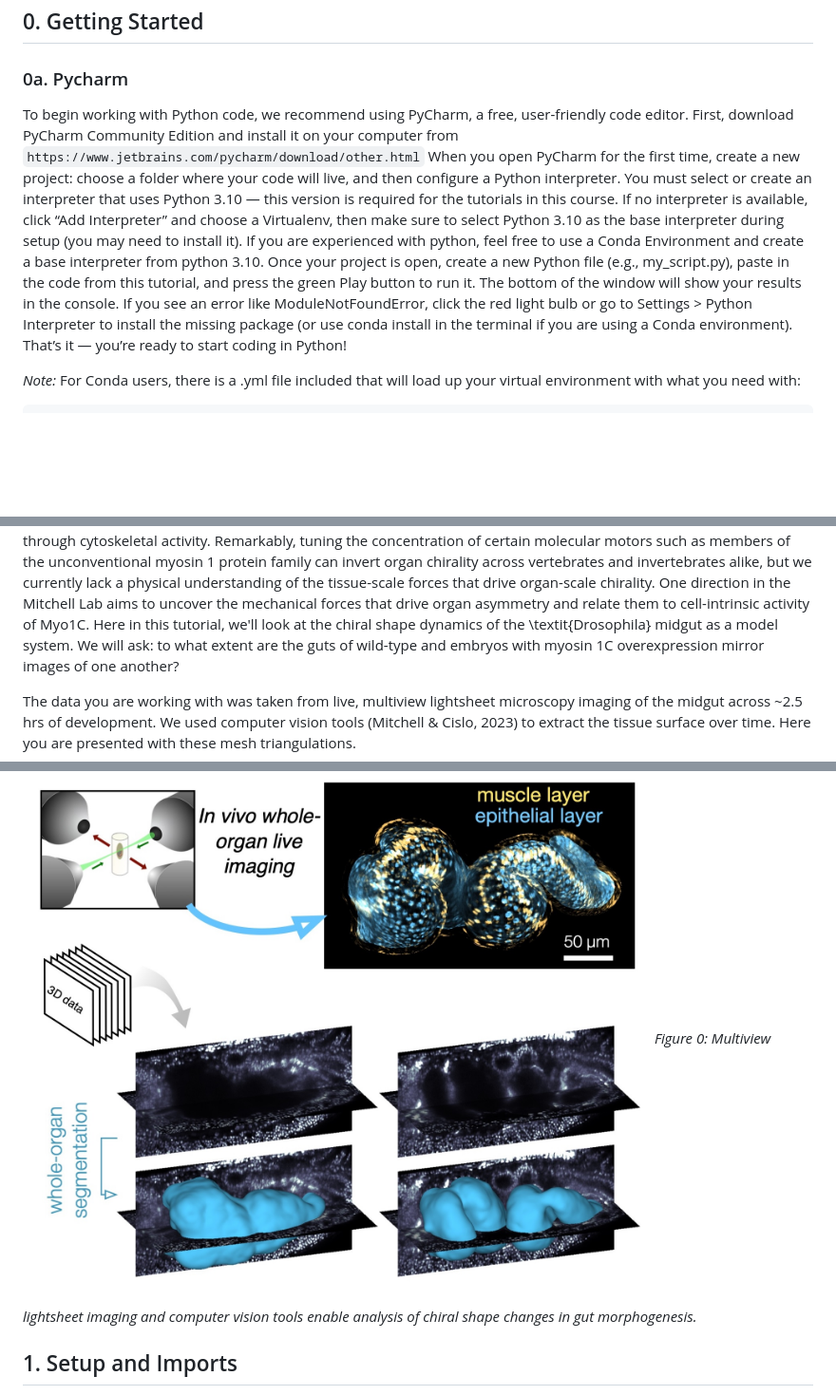
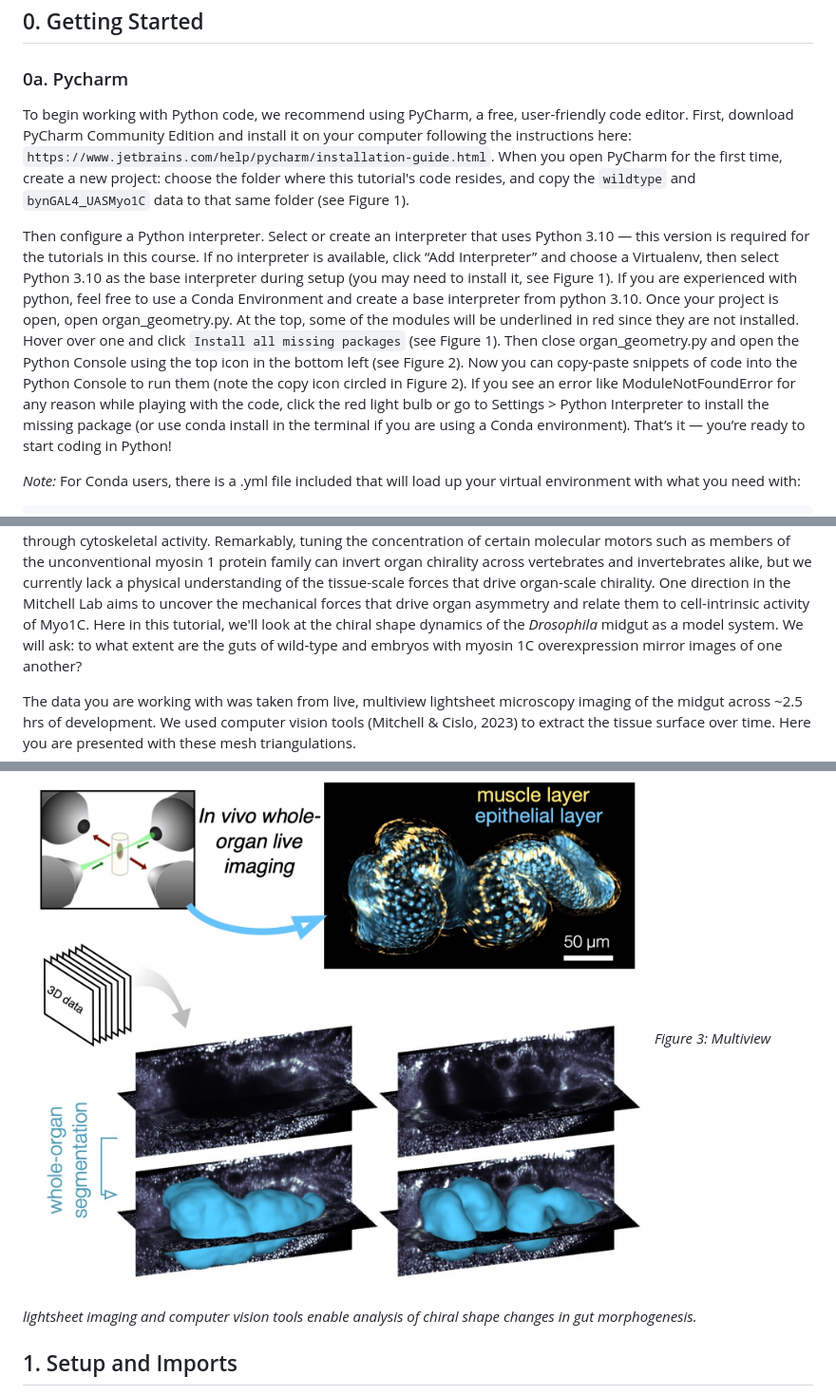
Before and after one commit to npmitchell/qBio, a Markdown page: README.md, 3 parts joined by grey strips. Shown at 95% size. GitHub-like rendering; blank space fills up the shorter version.

```diff
--- a/README.md
+++ b/README.md
@@ -16,18 +16,22 @@ ___
 
 ### 0a. Pycharm
 To begin working with Python code, we recommend using PyCharm, a free, user-friendly code editor.
-First, download PyCharm Community Edition and install it on your computer from
-`https://www.jetbrains.com/pycharm/download/other.html` When you open PyCharm
-for the first time, create a new project: choose a folder where your code will live, and then
-configure a Python interpreter. You must select or create an interpreter that uses Python 3.10 —
+First, download PyCharm Community Edition and install it on your computer following the instructions here:
+`https://www.jetbrains.com/help/pycharm/installation-guide.html`. When you open PyCharm
+for the first time, create a new project: choose the folder where this tutorial's code resides, and copy the
+`wildtype` and `bynGAL4_UASMyo1C` data to that same folder (see Figure 1).
+
+Then configure a Python interpreter. Select or create an interpreter that uses Python 3.10 —
 this version is required for the tutorials in this course. If no interpreter is available, click
-“Add Interpreter” and choose a Virtualenv, then make sure to select Python 3.10
-as the base interpreter during setup (you may need to install it).
+“Add Interpreter” and choose a Virtualenv, then select Python 3.10
+as the base interpreter during setup (you may need to install it, see Figure 1).
 If you are experienced with python, feel free to use a Conda Environment and create a base interpreter
 from python 3.10.
-Once your project is open, create a new Python file (e.g., my_script.py), paste in the code from
-this tutorial, and press the green Play button to run it. The bottom of the window will show
-your results in the console. If you see an error like ModuleNotFoundError, click the red light
+Once your project is open, open organ_geometry.py. At the top, some of the modules will be underlined in red since they are not installed.
+Hover over one and click `Install all missing packages` (see Figure 1). Then close organ_geometry.py and open the
+Python Console using the top icon in the bottom left (see Figure 2).
+Now you can copy-paste snippets of code into the Python Console to run them (note the copy icon circled in Figure 2).
+If you see an error like ModuleNotFoundError for any reason while playing with the code, click the red light
 bulb or go to Settings > Python Interpreter to install the missing package
 (or use conda install <package-name> in the terminal if you are using a Conda environment).
 That’s it — you’re ready to start coding in Python!
@@ -77,7 +88,7 @@ understanding of the tissue-scale forces that drive organ-scale chirality.
 One direction in the Mitchell Lab aims to uncover the mechanical forces that
 drive organ asymmetry and relate them to cell-intrinsic activity of Myo1C.
 Here in this tutorial, we'll look at the chiral shape dynamics of the
-\textit{Drosophila} midgut as a model system.
+*Drosophila* midgut as a model system.
 We will ask: to what extent are the guts of wild-type and embryos with myosin 1C overexpression mirror images of one another?
 
 The data you are working with was taken from live, multiview lightsheet microscopy imaging of
@@ -86,7 +97,7 @@ We used computer vision tools (Mitchell & Cislo, 2023) to extract the tissue sur
 Here you are presented with these mesh triangulations.
 
 ![midgut](figures/00_gut.jpg)
-*Figure 0: Multiview lightsheet imaging and computer vision tools enable analysis of chiral shape changes in gut morphogenesis.*
+*Figure 3: Multiview lightsheet imaging and computer vision tools enable analysis of chiral shape changes in gut morphogenesis.*
 
 ## 1. Setup and Imports
 
```
Also changed, not shown: other parts of README.md (+21 -14 lines).
